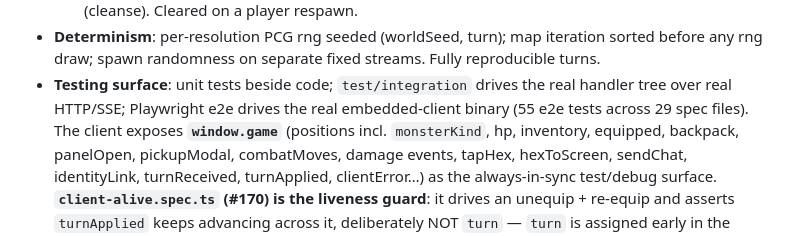
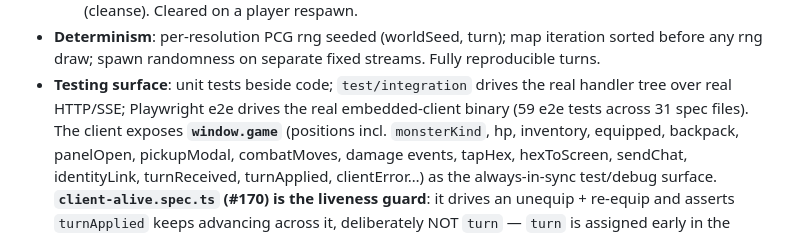
Before and after one commit to starquake/mediumrogue, a Markdown page: docs/FEATURES.md, the part around the change. Rendered like a GitHub page.

Commit message:
docs(#300): re-measure the e2e count after #298 landed
The rebase merged cleanly and left this number wrong, which is exactly the
failure noted on the PR: the two branches edited DIFFERENT lines, so git
had no conflict to raise. #298 added sound.spec.ts and credits.spec.ts;
measured, not derived: 59 tests in 31 files.

```diff
--- a/docs/FEATURES.md
+++ b/docs/FEATURES.md
@@ -1339,7 +1339,7 @@ roll, so it is ARPG-legal on jewelry.
   fixed streams. Fully reproducible turns.
 - **Testing surface**: unit tests beside code; `test/integration` drives the
   real handler tree over real HTTP/SSE; Playwright e2e drives the real
-  embedded-client binary (55 e2e tests across 29 spec files). The client exposes **`window.game`**
+  embedded-client binary (59 e2e tests across 31 spec files). The client exposes **`window.game`**
   (positions incl. `monsterKind`, hp, inventory, equipped, backpack,
   panelOpen, pickupModal, combatMoves, damage events, tapHex, hexToScreen,
   sendChat, identityLink, turnReceived, turnApplied, clientError…) as the
```
